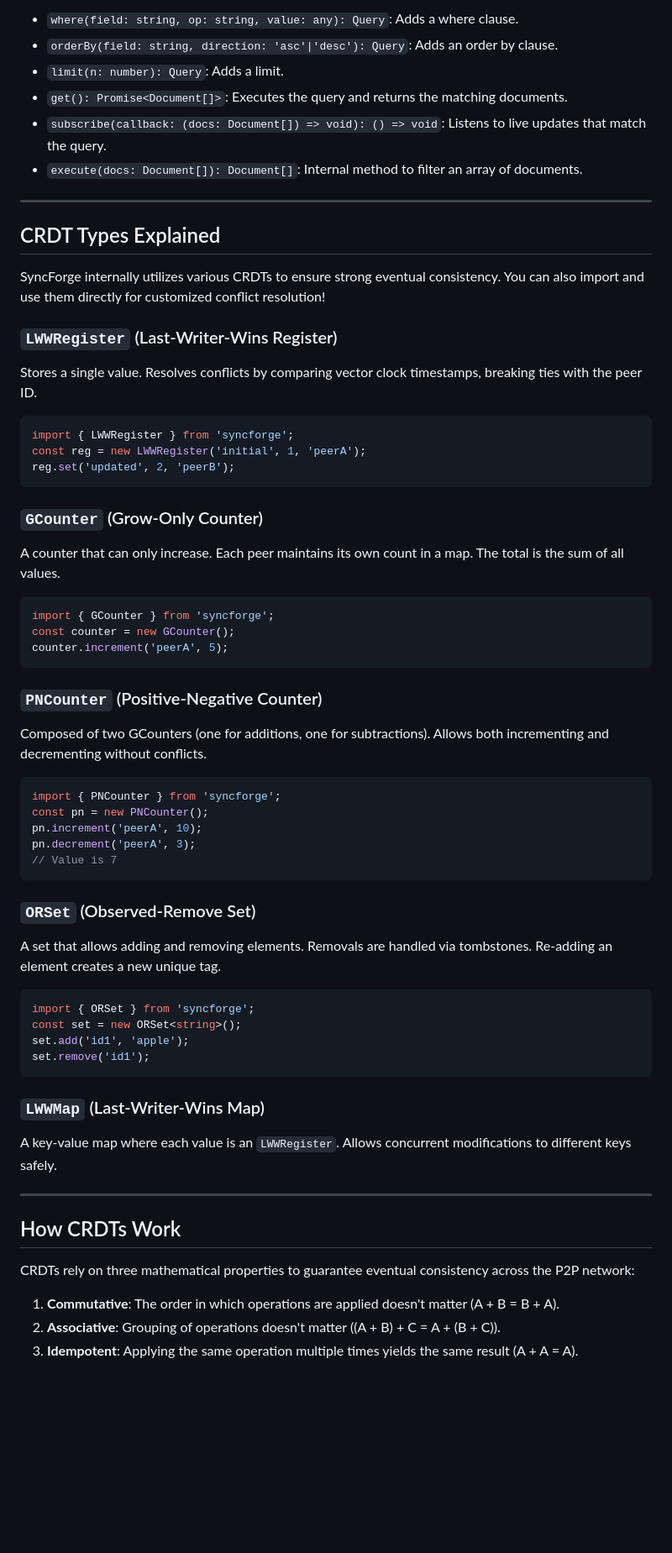
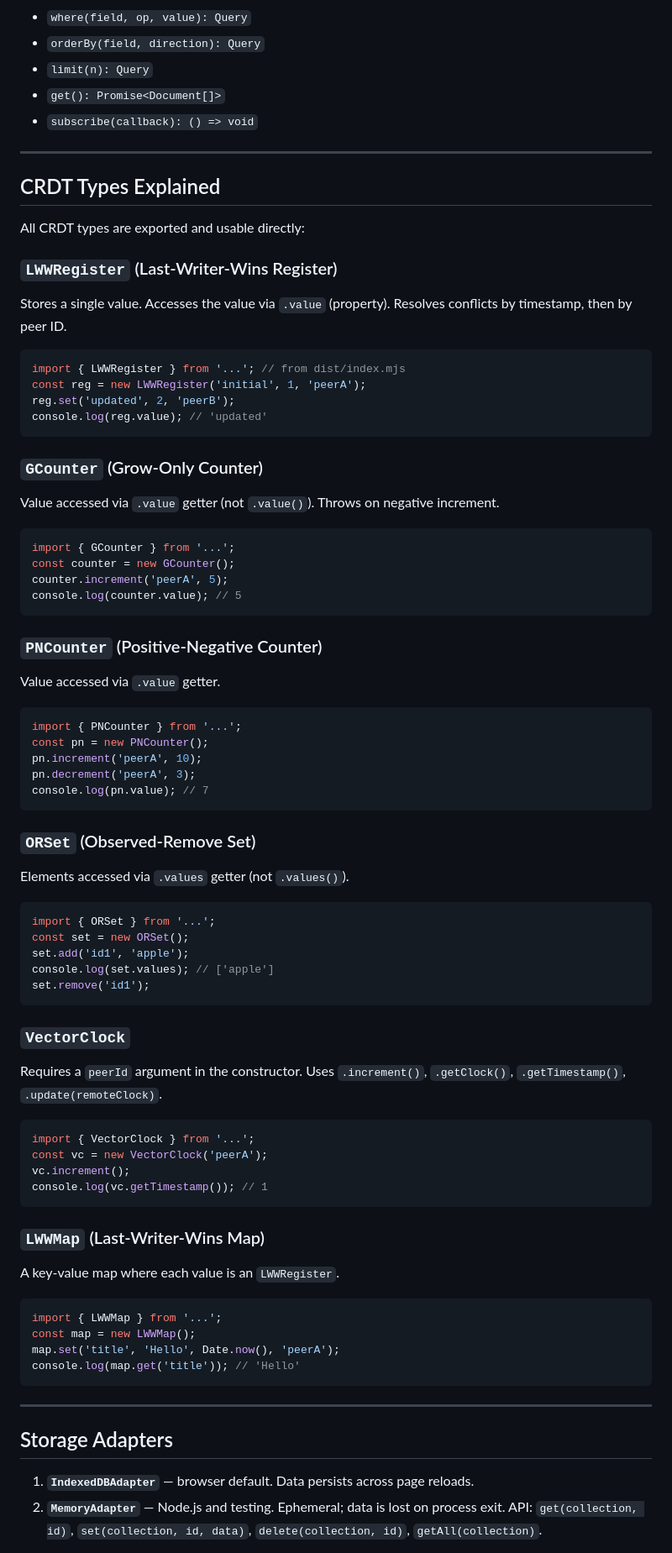
Before and after one commit to itsoumya-d/syncforge, a Markdown page: README.md, the part around one of its changes. Shown at 84% size. GitHub-like rendering; blank space fills up the shorter version.

````diff
--- a/README.md
+++ b/README.md
@@ -203,61 +173,76 @@ A chainable query builder.
 
-- `where(field: string, op: string, value: any): Query`: Adds a where clause.
-- `orderBy(field: string, direction: 'asc'|'desc'): Query`: Adds an order by clause.
-- `limit(n: number): Query`: Adds a limit.
-- `get(): Promise<Document[]>`: Executes the query and returns the matching documents.
-- `subscribe(callback: (docs: Document[]) => void): () => void`: Listens to live updates that match the query.
-- `execute(docs: Document[]): Document[]`: Internal method to filter an array of documents.
+- `where(field, op, value): Query`
+- `orderBy(field, direction): Query`
+- `limit(n): Query`
+- `get(): Promise<Document[]>`
+- `subscribe(callback): () => void`
 
 ---
 
 ## CRDT Types Explained
 
-SyncForge internally utilizes various CRDTs to ensure strong eventual consistency. You can also import and use them directly for customized conflict resolution!
+All CRDT types are exported and usable directly:
 
 ### `LWWRegister` (Last-Writer-Wins Register)
-Stores a single value. Resolves conflicts by comparing vector clock timestamps, breaking ties with the peer ID.
+Stores a single value. Accesses the value via `.value` (property). Resolves conflicts by timestamp, then by peer ID.
 ```typescript
-import { LWWRegister } from 'syncforge';
+import { LWWRegister } from '...'; // from dist/index.mjs
 const reg = new LWWRegister('initial', 1, 'peerA');
 reg.set('updated', 2, 'peerB');
+console.log(reg.value); // 'updated'
 ```
 
 ### `GCounter` (Grow-Only Counter)
-A counter that can only increase. Each peer maintains its own count in a map. The total is the sum of all values.
+Value accessed via `.value` getter (not `.value()`). Throws on negative increment.
 ```typescript
-import { GCounter } from 'syncforge';
+import { GCounter } from '...';
 const counter = new GCounter();
 counter.increment('peerA', 5);
+console.log(counter.value); // 5
 ```
 
 ### `PNCounter` (Positive-Negative Counter)
-Composed of two GCounters (one for additions, one for subtractions). Allows both incrementing and decrementing without conflicts.
+Value accessed via `.value` getter.
 ```typescript
-import { PNCounter } from 'syncforge';
+import { PNCounter } from '...';
 const pn = new PNCounter();
 pn.increment('peerA', 10);
 pn.decrement('peerA', 3);
-// Value is 7
+console.log(pn.value); // 7
 ```
 
 ### `ORSet` (Observed-Remove Set)
-A set that allows adding and removing elements. Removals are handled via tombstones. Re-adding an element creates a new unique tag.
+Elements accessed via `.values` getter (not `.values()`).
 ```typescript
-import { ORSet } from 'syncforge';
-const set = new ORSet<string>();
+import { ORSet } from '...';
+const set = new ORSet();
 set.add('id1', 'apple');
+console.log(set.values); // ['apple']
 set.remove('id1');
 ```
 
+### `VectorClock`
+Requires a `peerId` argument in the constructor. Uses `.increment()`, `.getClock()`, `.getTimestamp()`, `.update(remoteClock)`.
+```typescript
+import { VectorClock } from '...';
+const vc = new VectorClock('peerA');
+vc.increment();
+console.log(vc.getTimestamp()); // 1
+```
+
 ### `LWWMap` (Last-Writer-Wins Map)
-A key-value map where each value is an `LWWRegister`. Allows concurrent modifications to different keys safely.
+A key-value map where each value is an `LWWRegister`.
+```typescript
+import { LWWMap } from '...';
+const map = new LWWMap();
+map.set('title', 'Hello', Date.now(), 'peerA');
+console.log(map.get('title')); // 'Hello'
+```
 
 ---
 
-## How CRDTs Work
+## Storage Adapters
 
-CRDTs rely on three mathematical properties to guarantee eventual consistency across the P2P network:
-1. **Commutative**: The order in which operations are applied doesn't matter (A + B = B + A).
-2. **Associative**: Grouping of operations doesn't matter ((A + B) + C = A + (B + C)).
-3. **Idempotent**: Applying the same operation multiple times yields the same result (A + A = A).
+1. **`IndexedDBAdapter`** — browser default. Data persists across page reloads.
+2. **`MemoryAdapter`** — Node.js and testing. Ephemeral; data is lost on process exit. API: `get(collection, id)`, `set(collection, id, data)`, `delete(collection, id)`, `getAll(collection)`.
 
````
Also changed, not shown: other parts of README.md (+118 -175 lines).
